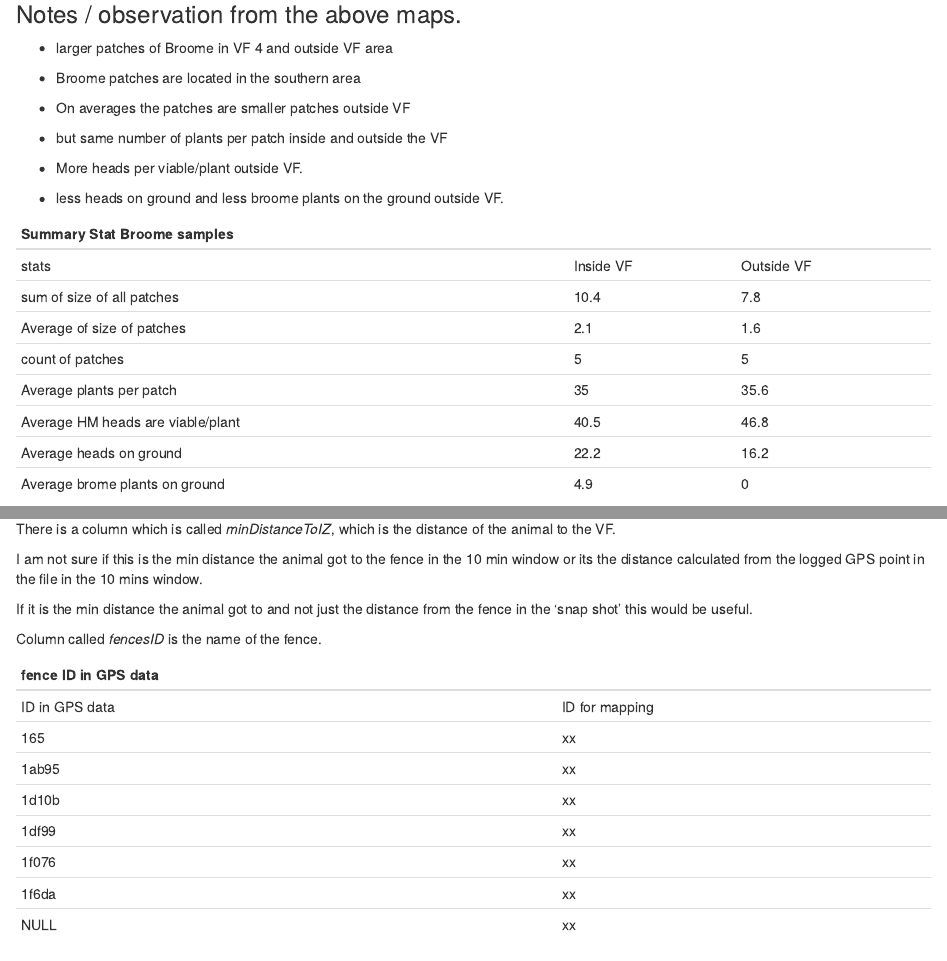
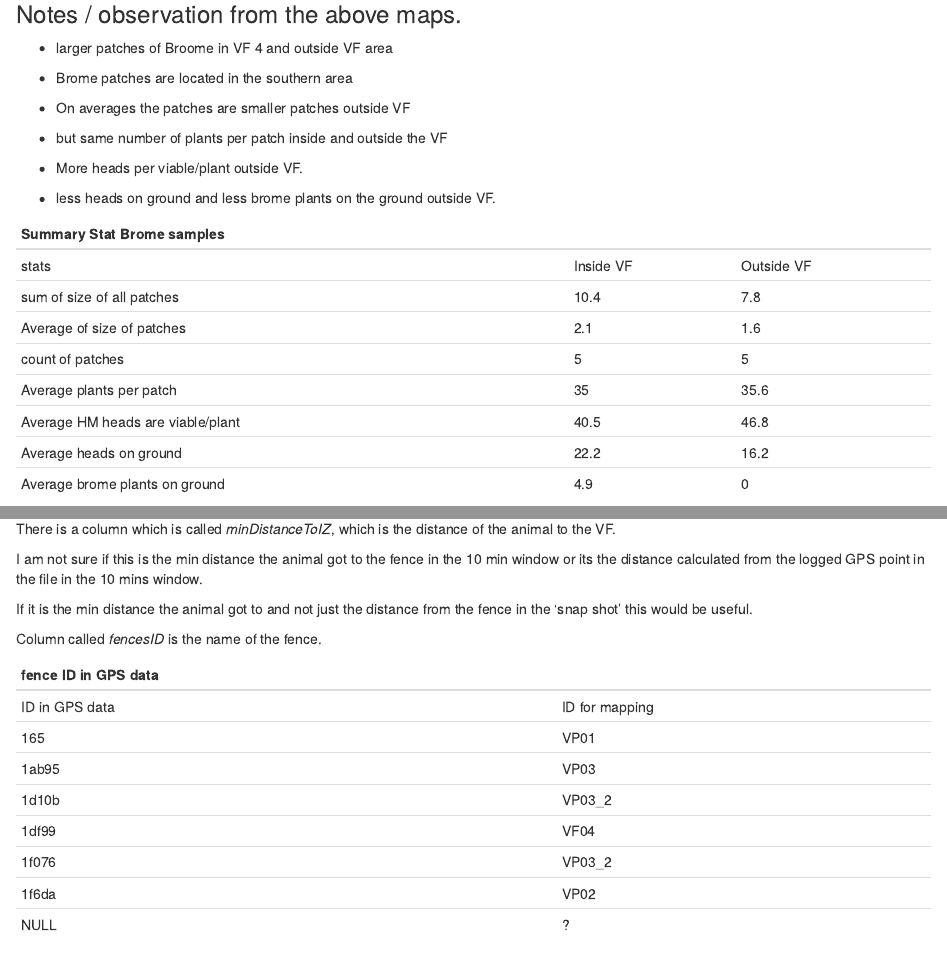
Before and after one commit to JackieOuzman/VF_Pinnaroo, an R Markdown document (Pinnaroo data analysis.Rmd): the page in a window 1100 px wide, from 5990 px down, and a second part further down, joined at a grey line. Rendered offline with R 4.5, knitr and Pandoc, with nearby package versions; some code elsewhere in the file could not run offline.

Commit message:
some details about the fence

```diff
--- a/Pinnaroo data analysis.Rmd
+++ b/Pinnaroo data analysis.Rmd
@@ -786,18 +786,18 @@ include_graphics("W:/VF/Pinnaroo/Biomass_data_maps/Pinnaroo_maps/Broome sampling
 ### Notes / observation from the above maps.
 
 - larger patches of Broome in VF 4 and outside VF area
-- Broome patches are located in the southern area
+- Brome patches are located in the southern area
 
 - On averages the patches are smaller patches outside VF
 - but same number of plants per patch inside and outside the VF
 
 - More heads per viable/plant outside VF.
 
-- less heads on ground and less broome plants on the ground outside VF.
+- less heads on ground and less brome plants on the ground outside VF.
 
 
 
-| Summary Stat Broome samples 	        |
+| Summary Stat Brome samples 	        |
 | ------- | ----------|-------------|
 | stats                           |Inside VF  | Outside VF	|
 | sum of size of all patches      |10.4       | 7.8	        |
@@ -898,13 +898,13 @@ Column called *fencesID* is the name of the fence.
 | fence ID in GPS data 	                |
 | ----------          |-------------    |
 |   ID in GPS data    | ID for mapping	|
-|   165               | 	xx            |
-|   1ab95             | 	xx            |
-|   1d10b             | 	xx            |
-|   1df99             | 	xx            |
-|   1f076             | 	xx            |
-|   1f6da             | 	xx            |
-|   NULL              | 	xx            |
+|   165               | 	VP01          |
+|   1ab95             | 	VP03          |
+|   1d10b             | 	VP03_2        |
+|   1df99             | 	VF04         |
+|   1f076             | 	VP03_2       |
+|   1f6da             | 	VP02         |
+|   NULL              | 	?            |
 
 
 
```
